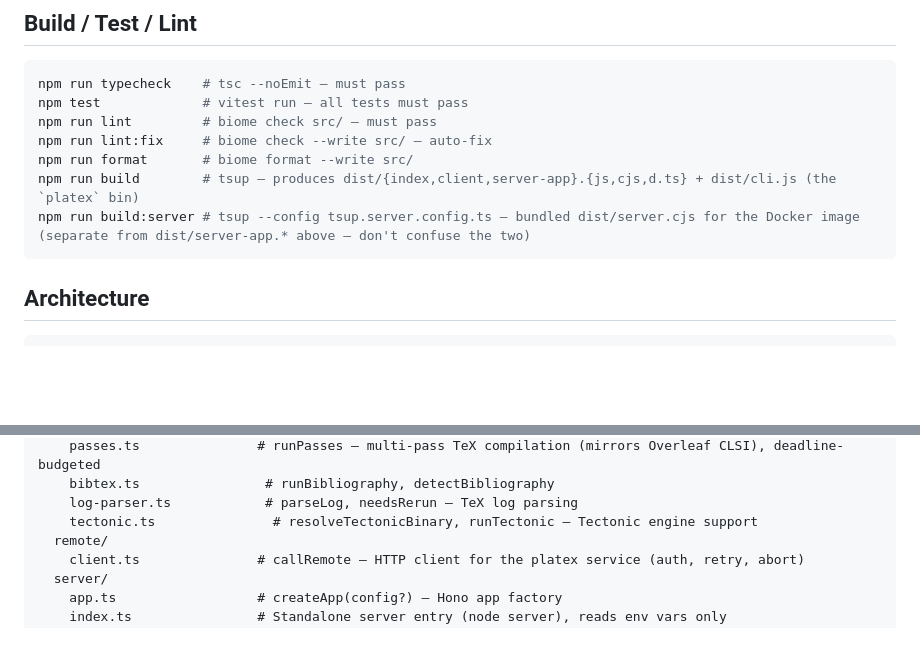
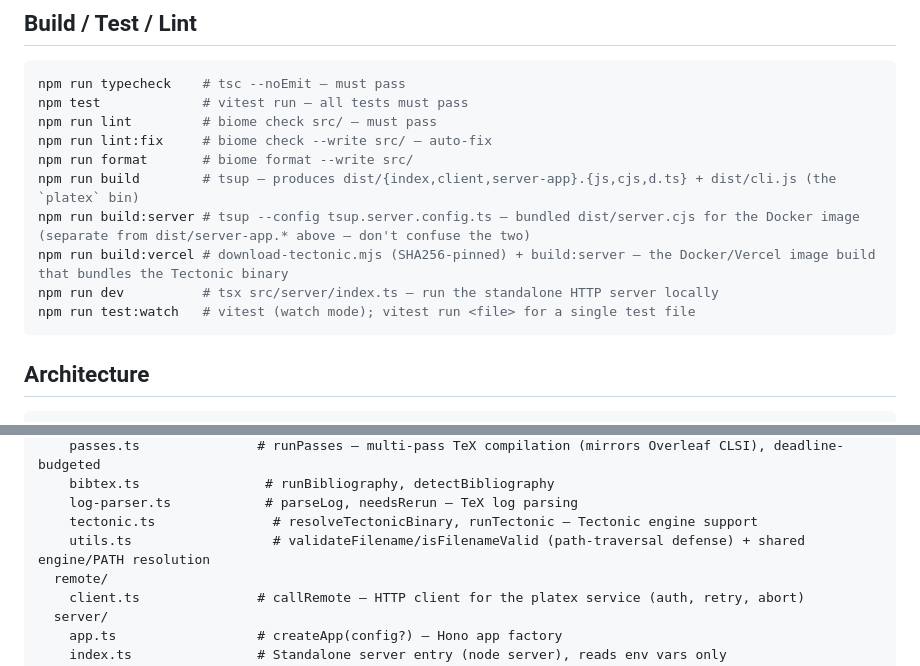
Before and after one commit to nandan-varma/platex, a Markdown page: CLAUDE.md, 2 parts joined by grey strips. GitHub-like rendering; blank space fills up the shorter version.

Commit message:
docs: expand CLAUDE.md architecture map (utils.ts) and build commands

````diff
--- a/CLAUDE.md
+++ b/CLAUDE.md
@@ -20,6 +20,9 @@ npm run lint:fix     # biome check --write src/ — auto-fix
 npm run format       # biome format --write src/
 npm run build        # tsup — produces dist/{index,client,server-app}.{js,cjs,d.ts} + dist/cli.js (the `platex` bin)
 npm run build:server # tsup --config tsup.server.config.ts — bundled dist/server.cjs for the Docker image (separate from dist/server-app.* above — don't confuse the two)
+npm run build:vercel # download-tectonic.mjs (SHA256-pinned) + build:server — the Docker/Vercel image build that bundles the Tectonic binary
+npm run dev          # tsx src/server/index.ts — run the standalone HTTP server locally
+npm run test:watch   # vitest (watch mode); vitest run <file> for a single test file
 ```
 
 ## Architecture
@@ -45,6 +48,7 @@ src/
     bibtex.ts                # runBibliography, detectBibliography
     log-parser.ts            # parseLog, needsRerun — TeX log parsing
     tectonic.ts               # resolveTectonicBinary, runTectonic — Tectonic engine support
+    utils.ts                  # validateFilename/isFilenameValid (path-traversal defense) + shared engine/PATH resolution
   remote/
     client.ts               # callRemote — HTTP client for the platex service (auth, retry, abort)
   server/
````
